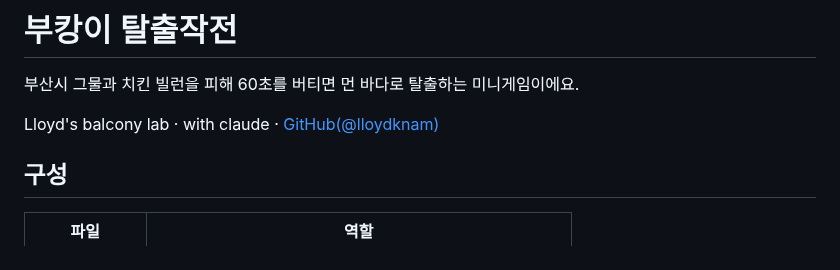
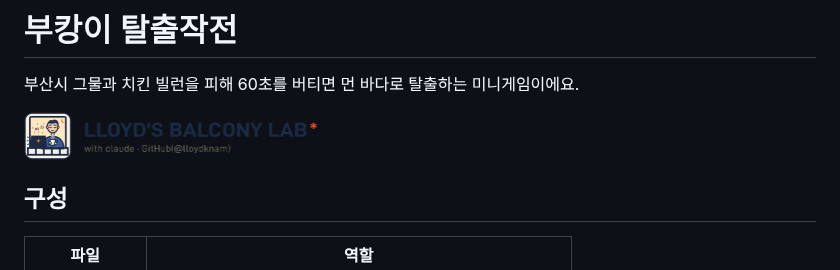
Before and after one commit to lloydknam/bukang-escape, a Markdown page: README.md, the part around the change. Drawn GitHub-style; pictures changed too: assets/brand/lockup-light.png (added).

Commit message:
Add Lloyd's Balcony Lab credit lockup
Co-Authored-By: Claude Sonnet 5.5 <noreply@anthropic.com>
Claude-Session: https://claude.ai/code/session_01HM4WSqxcTw1NqR2pkqMGmu

```diff
--- a/README.md
+++ b/README.md
@@ -2,7 +2,7 @@
 
 부산시 그물과 치킨 빌런을 피해 60초를 버티면 먼 바다로 탈출하는 미니게임이에요.
 
-Lloyd's balcony lab · with claude · [GitHub(@lloydknam)](https://github.com/lloydknam)
+<a href="https://github.com/lloydknam"><img src="assets/brand/lockup-light.png" alt="Lloyd's Balcony Lab · with claude · GitHub(@lloydknam)" height="48"></a>
 
 ## 구성
 
```
Also changed, not shown: 2 other files.
